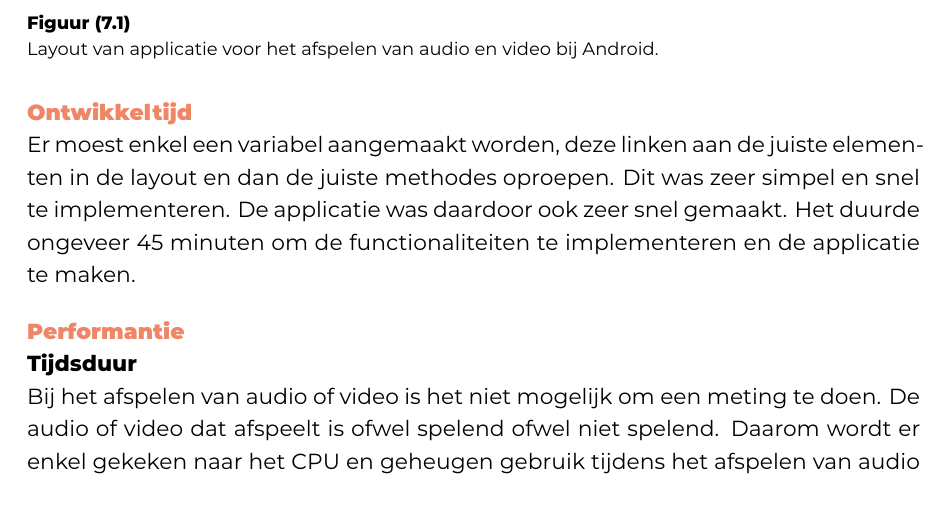
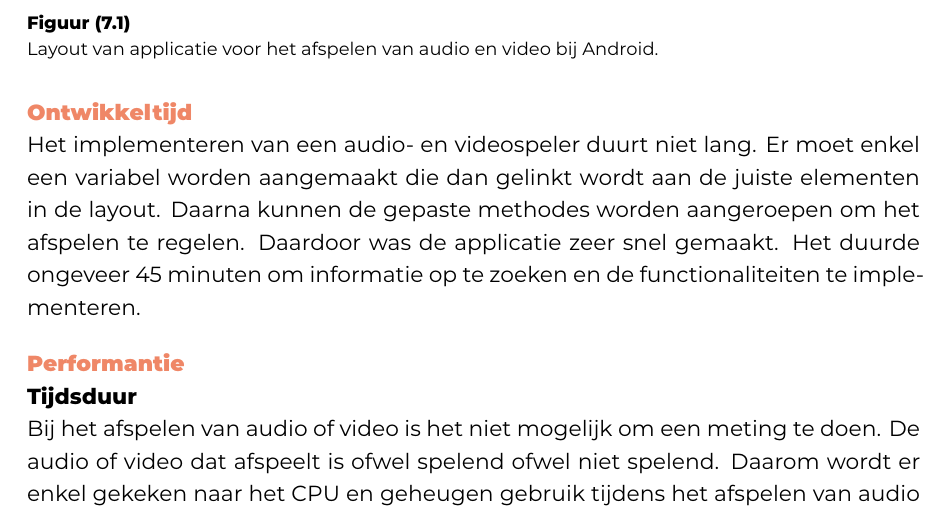
Before and after one commit to JonathanDeCatelle/DeCatelleJonathan-BP-latex, a LaTeX thesis (bachproef/DeCatelleJonathanBP.tex, which reads bachproef/media/medianativeontwikkeltijd.tex): part of page 60 of 102, cut so that both start at the same text. Compiled offline with XeLaTeX; a LaTeX package or settings file that is missing is left out.

Commit message:
Update medianativeontwikkeltijd.tex

```diff
--- a/bachproef/media/medianativeontwikkeltijd.tex
+++ b/bachproef/media/medianativeontwikkeltijd.tex
@@ -1,4 +1,5 @@
-Er moest enkel een variabel aangemaakt worden, deze linken aan de juiste elementen
-in de layout en dan de juiste methodes oproepen. Dit was zeer simpel en snel te
-implementeren. De applicatie was daardoor ook zeer snel gemaakt. Het duurde ongeveer 45 minuten
-om de functionaliteiten te implementeren en de applicatie te maken.
+Het implementeren van een audio- en videospeler duurt niet lang.
+Er moet enkel een variabel worden aangemaakt die dan gelinkt wordt aan de juiste elementen
+in de layout. Daarna kunnen de gepaste methodes worden aangeroepen om het afspelen te regelen.
+Daardoor was de applicatie zeer snel gemaakt. Het duurde ongeveer 45 minuten
+om informatie op te zoeken en de functionaliteiten te implementeren.
```
